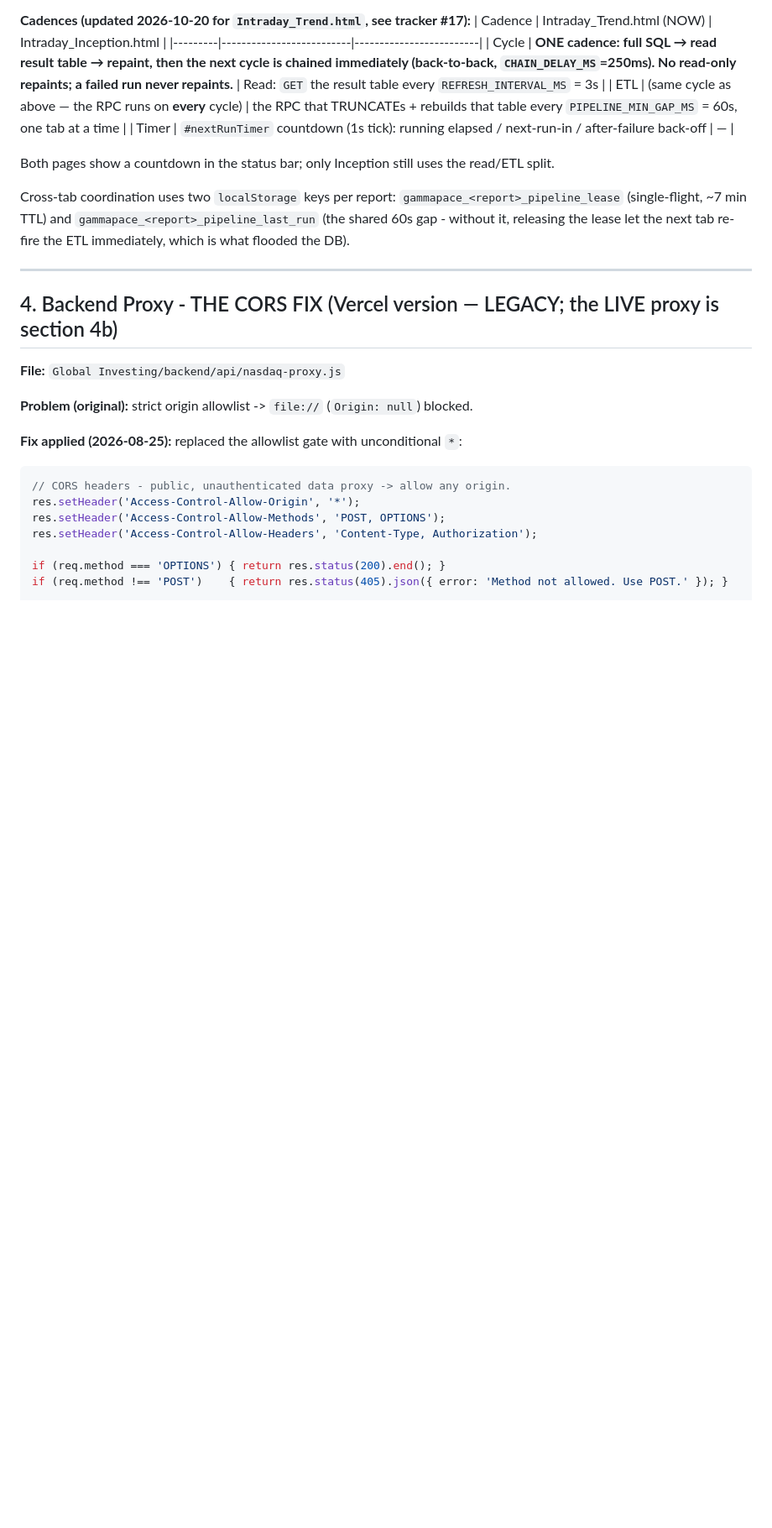
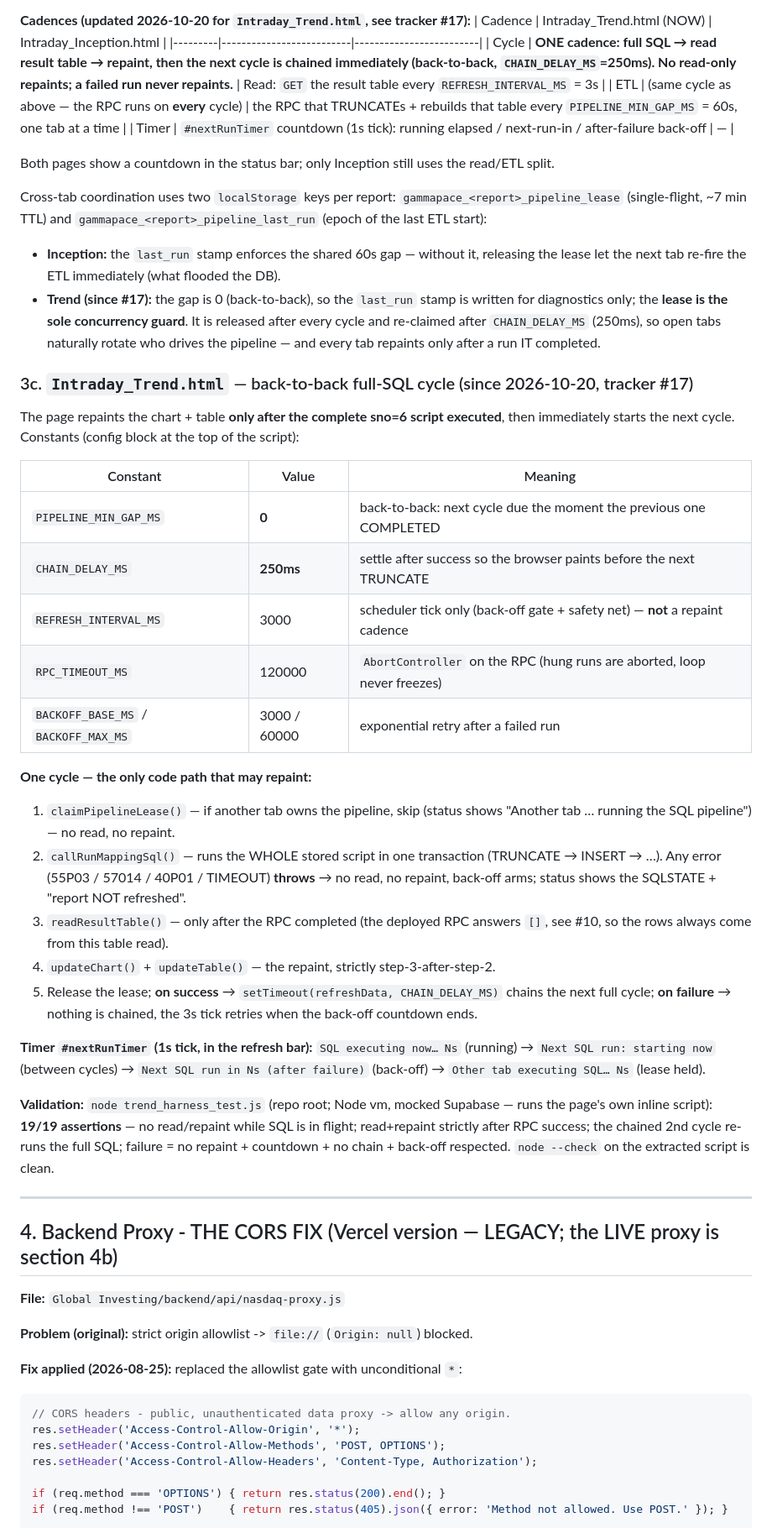
Before and after one commit to Gurukullam/GammaPace, a Markdown page: GammaPace.MD, the part around one of its changes. Shown at 84% size. GitHub-like rendering; blank space fills up the shorter version.

```diff
--- a/GammaPace.MD
+++ b/GammaPace.MD
@@ -148,8 +152,49 @@ Both pages show a countdown in the status bar; only Inception still uses the rea
 
 Cross-tab coordination uses two `localStorage` keys per report:
 `gammapace_<report>_pipeline_lease` (single-flight, ~7 min TTL) and
-`gammapace_<report>_pipeline_last_run` (the shared 60s gap - without it, releasing the
-lease let the next tab re-fire the ETL immediately, which is what flooded the DB).
+`gammapace_<report>_pipeline_last_run` (epoch of the last ETL start):
+- **Inception:** the `last_run` stamp enforces the shared 60s gap — without it,
+  releasing the lease let the next tab re-fire the ETL immediately (what flooded the DB).
+- **Trend (since #17):** the gap is 0 (back-to-back), so the `last_run` stamp is written
+  for diagnostics only; the **lease is the sole concurrency guard**. It is released after
+  every cycle and re-claimed after `CHAIN_DELAY_MS` (250ms), so open tabs naturally
+  rotate who drives the pipeline — and every tab repaints only after a run IT completed.
+
+### 3c. `Intraday_Trend.html` — back-to-back full-SQL cycle (since 2026-10-20, tracker #17)
+
+The page repaints the chart + table **only after the complete sno=6 script executed**,
+then immediately starts the next cycle. Constants (config block at the top of the script):
+
+| Constant | Value | Meaning |
+|----------|-------|---------|
+| `PIPELINE_MIN_GAP_MS` | **0** | back-to-back: next cycle due the moment the previous one COMPLETED |
+| `CHAIN_DELAY_MS` | **250ms** | settle after success so the browser paints before the next TRUNCATE |
+| `REFRESH_INTERVAL_MS` | 3000 | scheduler tick only (back-off gate + safety net) — **not** a repaint cadence |
+| `RPC_TIMEOUT_MS` | 120000 | `AbortController` on the RPC (hung runs are aborted, loop never freezes) |
+| `BACKOFF_BASE_MS` / `BACKOFF_MAX_MS` | 3000 / 60000 | exponential retry after a failed run |
+
+**One cycle — the only code path that may repaint:**
+1. `claimPipelineLease()` — if another tab owns the pipeline, skip (status shows
+   "Another tab … running the SQL pipeline") — no read, no repaint.
+2. `callRunMappingSql()` — runs the WHOLE stored script in one transaction
+   (TRUNCATE → INSERT → …). Any error (55P03 / 57014 / 40P01 / TIMEOUT) **throws** →
+   no read, no repaint, back-off arms; status shows the SQLSTATE + "report NOT refreshed".
+3. `readResultTable()` — only after the RPC completed (the deployed RPC answers `[]`,
+   see #10, so the rows always come from this table read).
+4. `updateChart()` + `updateTable()` — the repaint, strictly step-3-after-step-2.
+5. Release the lease; **on success** → `setTimeout(refreshData, CHAIN_DELAY_MS)` chains
+   the next full cycle; **on failure** → nothing is chained, the 3s tick retries when
+   the back-off countdown ends.
+
+**Timer `#nextRunTimer` (1s tick, in the refresh bar):**
+`SQL executing now… Ns` (running) → `Next SQL run: starting now` (between cycles) →
+`Next SQL run in Ns (after failure)` (back-off) → `Other tab executing SQL… Ns` (lease held).
+
+**Validation:** `node trend_harness_test.js` (repo root; Node vm, mocked Supabase —
+runs the page's own inline script): **19/19 assertions** — no read/repaint while SQL is
+in flight; read+repaint strictly after RPC success; the chained 2nd cycle re-runs the
+full SQL; failure = no repaint + countdown + no chain + back-off respected. `node --check`
+on the extracted script is clean.
 
 ---
 
```
Also changed, not shown: other parts of GammaPace.MD (+37 -8 lines).
